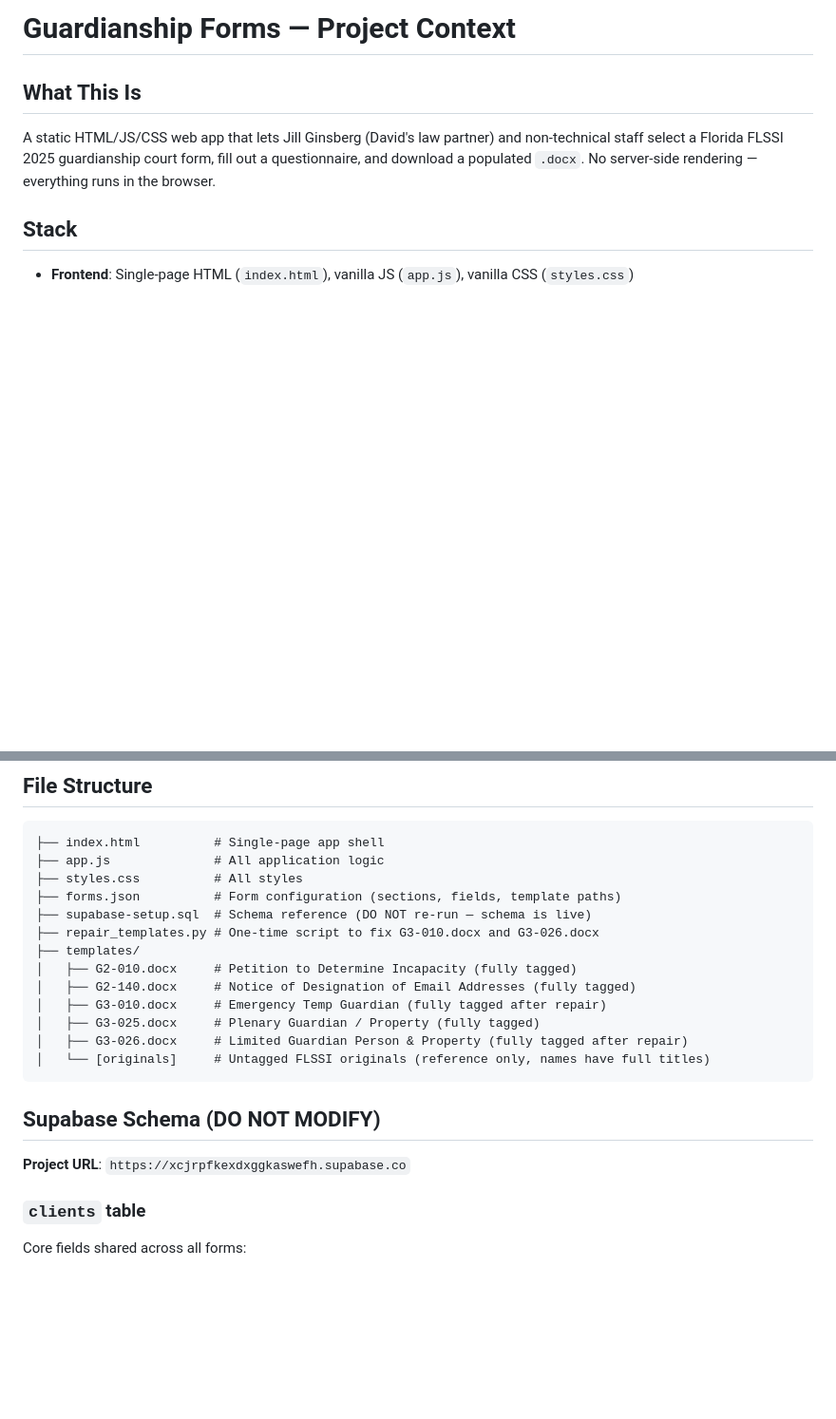
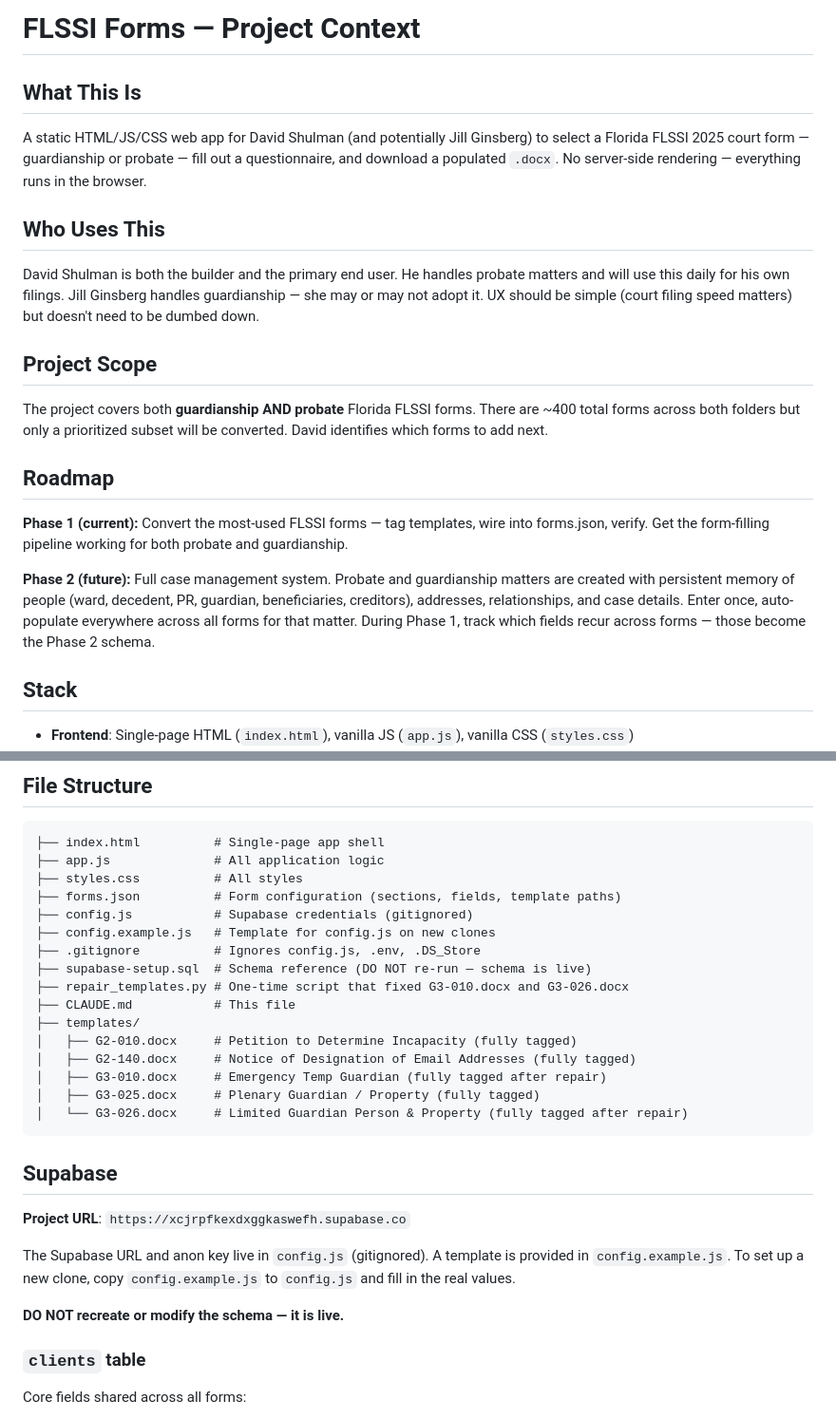
Before and after one commit to davidshulman22/guardianship-forms, a Markdown page: CLAUDE.md, 2 parts joined by grey strips. Shown at 95% size. Rendered like a GitHub page; blank space fills up the shorter version.

````diff
--- a/CLAUDE.md
+++ b/CLAUDE.md
@@ -1,8 +1,22 @@
-# Guardianship Forms — Project Context
+# FLSSI Forms — Project Context
 
 ## What This Is
 
-A static HTML/JS/CSS web app that lets Jill Ginsberg (David's law partner) and non-technical staff select a Florida FLSSI 2025 guardianship court form, fill out a questionnaire, and download a populated `.docx`. No server-side rendering — everything runs in the browser.
+A static HTML/JS/CSS web app for David Shulman (and potentially Jill Ginsberg) to select a Florida FLSSI 2025 court form — guardianship or probate — fill out a questionnaire, and download a populated `.docx`. No server-side rendering — everything runs in the browser.
+
+## Who Uses This
+
+David Shulman is both the builder and the primary end user. He handles probate matters and will use this daily for his own filings. Jill Ginsberg handles guardianship — she may or may not adopt it. UX should be simple (court filing speed matters) but doesn't need to be dumbed down.
+
+## Project Scope
+
+The project covers both **guardianship AND probate** Florida FLSSI forms. There are ~400 total forms across both folders but only a prioritized subset will be converted. David identifies which forms to add next.
+
+## Roadmap
+
+**Phase 1 (current):** Convert the most-used FLSSI forms — tag templates, wire into forms.json, verify. Get the form-filling pipeline working for both probate and guardianship.
+
+**Phase 2 (future):** Full case management system. Probate and guardianship matters are created with persistent memory of people (ward, decedent, PR, guardian, beneficiaries, creditors), addresses, relationships, and case details. Enter once, auto-populate everywhere across all forms for that matter. During Phase 1, track which fields recur across forms — those become the Phase 2 schema.
 
 ## Stack
 
@@ -19,20 +33,27 @@ A static HTML/JS/CSS web app that lets Jill Ginsberg (David's law partner) and n
 ├── app.js              # All application logic
 ├── styles.css          # All styles
 ├── forms.json          # Form configuration (sections, fields, template paths)
+├── config.js           # Supabase credentials (gitignored)
+├── config.example.js   # Template for config.js on new clones
+├── .gitignore          # Ignores config.js, .env, .DS_Store
 ├── supabase-setup.sql  # Schema reference (DO NOT re-run — schema is live)
-├── repair_templates.py # One-time script to fix G3-010.docx and G3-026.docx
+├── repair_templates.py # One-time script that fixed G3-010.docx and G3-026.docx
+├── CLAUDE.md           # This file
 ├── templates/
 │   ├── G2-010.docx     # Petition to Determine Incapacity (fully tagged)
 │   ├── G2-140.docx     # Notice of Designation of Email Addresses (fully tagged)
 │   ├── G3-010.docx     # Emergency Temp Guardian (fully tagged after repair)
 │   ├── G3-025.docx     # Plenary Guardian / Property (fully tagged)
-│   ├── G3-026.docx     # Limited Guardian Person & Property (fully tagged after repair)
-│   └── [originals]     # Untagged FLSSI originals (reference only, names have full titles)
+│   └── G3-026.docx     # Limited Guardian Person & Property (fully tagged after repair)
 ```
 
-## Supabase Schema (DO NOT MODIFY)
+## Supabase
 
 **Project URL**: `https://xcjrpfkexdxggkaswefh.supabase.co`
+
+The Supabase URL and anon key live in `config.js` (gitignored). A template is provided in `config.example.js`. To set up a new clone, copy `config.example.js` to `config.js` and fill in the real values.
+
+**DO NOT recreate or modify the schema — it is live.**
 
 ### `clients` table
 Core fields shared across all forms:
````
Also changed, not shown: other parts of CLAUDE.md (+25 -6 lines).
